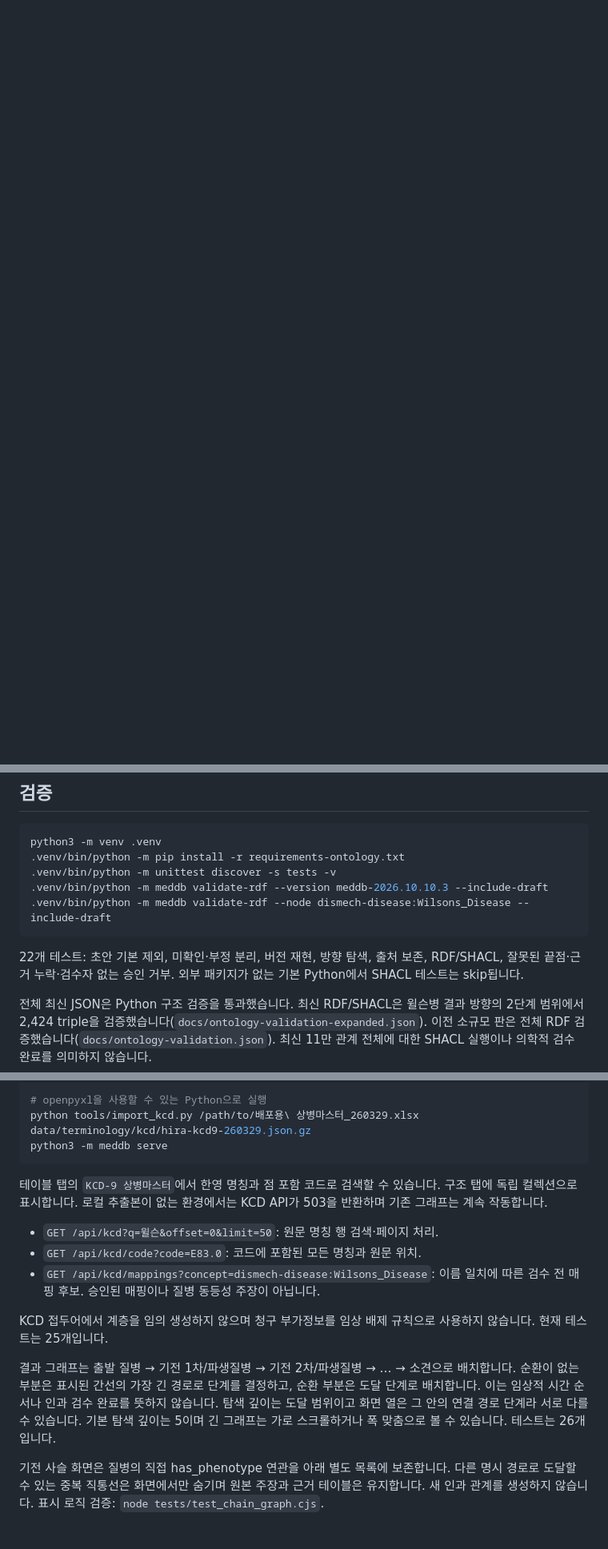
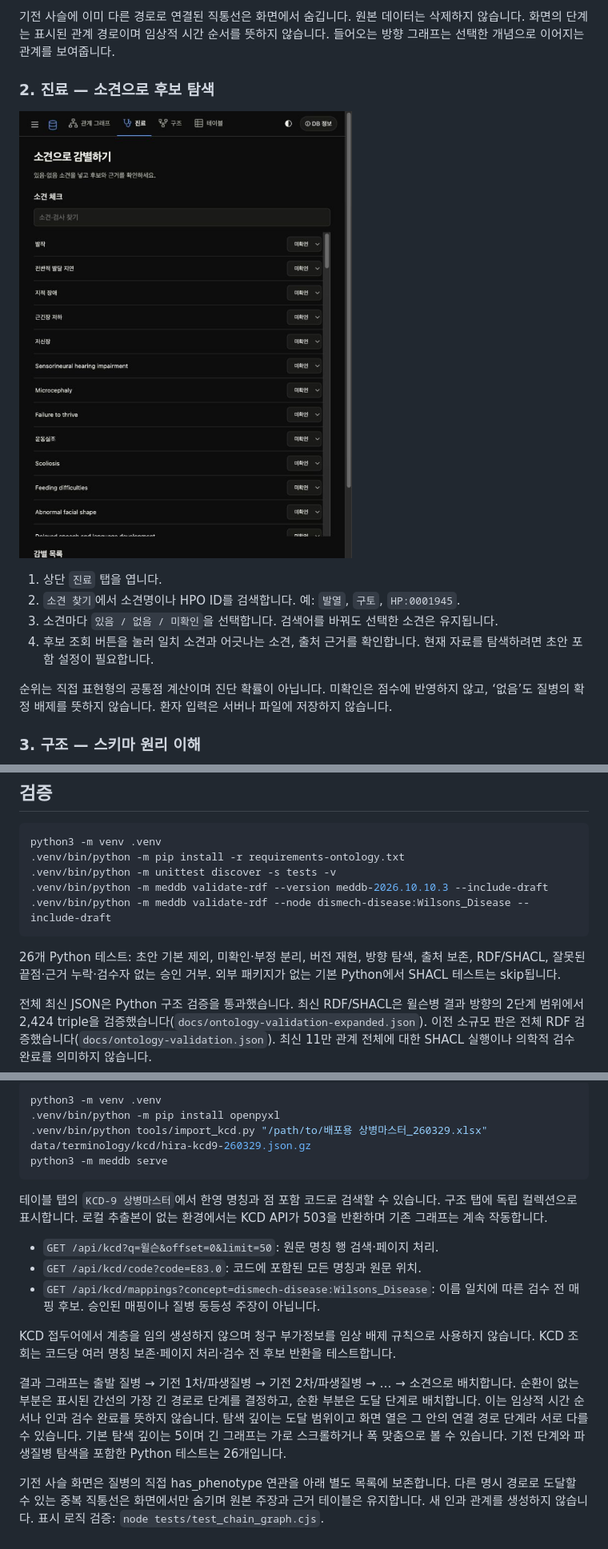
Before and after one commit to 77romin/MedDB, a Markdown page: README.md, 3 parts joined by grey strips. Shown at 80% size. GitHub-like rendering; pictures changed too: docs/readme-diagnosis.png (added); blank space fills up the shorter version.

````diff
--- a/README.md
+++ b/README.md
@@ -17,0 +49,15 @@ Python 3.9 이상, 저장소 루트에서 실행합니다. 기본 서버·조회
+기전 사슬에 이미 다른 경로로 연결된 직통선은 화면에서 숨깁니다. 원본 데이터는 삭제하지 않습니다. 화면의 단계는 표시된 관계 경로이며 임상적 시간 순서를 뜻하지 않습니다. 들어오는 방향 그래프는 선택한 개념으로 이어지는 관계를 보여줍니다.
+
+### 2. 진료 — 소견으로 후보 탐색
+
+![소견 있음·없음·미확인 입력 화면](docs/readme-diagnosis.png)
+
+1. 상단 `진료` 탭을 엽니다.
+2. `소견 찾기`에서 소견명이나 HPO ID를 검색합니다. 예: `발열`, `구토`, `HP:0001945`.
+3. 소견마다 `있음 / 없음 / 미확인`을 선택합니다. 검색어를 바꿔도 선택한 소견은 유지됩니다.
+4. 후보 조회 버튼을 눌러 일치 소견과 어긋나는 소견, 출처 근거를 확인합니다. 현재 자료를 탐색하려면 초안 포함 설정이 필요합니다.
+
+순위는 직접 표현형의 공통점 계산이며 진단 확률이 아닙니다. 미확인은 점수에 반영하지 않고, ‘없음’도 질병의 확정 배제를 뜻하지 않습니다. 환자 입력은 서버나 파일에 저장하지 않습니다.
+
+### 3. 구조 — 스키마 원리 이해
+
@@ -54,7 +121,7 @@ python3 -m venv .venv
 .venv/bin/python -m meddb validate-rdf --node dismech-disease:Wilsons_Disease --include-draft
 ```
 
-22개 테스트: 초안 기본 제외, 미확인·부정 분리, 버전 재현, 방향 탐색, 출처 보존, RDF/SHACL, 잘못된 끝점·근거 누락·검수자 없는 승인 거부. 외부 패키지가 없는 기본 Python에서 SHACL 테스트는 skip됩니다.
+26개 Python 테스트: 초안 기본 제외, 미확인·부정 분리, 버전 재현, 방향 탐색, 출처 보존, RDF/SHACL, 잘못된 끝점·근거 누락·검수자 없는 승인 거부. 외부 패키지가 없는 기본 Python에서 SHACL 테스트는 skip됩니다.
 
 전체 최신 JSON은 Python 구조 검증을 통과했습니다. 최신 RDF/SHACL은 윌슨병 결과 방향의 2단계 범위에서 2,424 triple을 검증했습니다(`docs/ontology-validation-expanded.json`). 이전 소규모 판은 전체 RDF 검증했습니다(`docs/ontology-validation.json`). 최신 11만 관계 전체에 대한 SHACL 실행이나 의학적 검수 완료를 의미하지 않습니다.
 
@@ -75,7 +142,8 @@ HIRA `배포용 상병마스터_260329.xlsx`에서 78,197개 명칭 행과 44,84
 
 ```bash
-# openpyxl을 사용할 수 있는 Python으로 실행
-python tools/import_kcd.py /path/to/배포용\ 상병마스터_260329.xlsx data/terminology/kcd/hira-kcd9-260329.json.gz
+python3 -m venv .venv
+.venv/bin/python -m pip install openpyxl
+.venv/bin/python tools/import_kcd.py "/path/to/배포용 상병마스터_260329.xlsx" data/terminology/kcd/hira-kcd9-260329.json.gz
 python3 -m meddb serve
 ```
 
@@ -85,9 +153,9 @@ python3 -m meddb serve
 - `GET /api/kcd/code?code=E83.0`: 코드에 포함된 모든 명칭과 원문 위치.
 - `GET /api/kcd/mappings?concept=dismech-disease:Wilsons_Disease`: 이름 일치에 따른 검수 전 매핑 후보. 승인된 매핑이나 질병 동등성 주장이 아닙니다.
 
-KCD 접두어에서 계층을 임의 생성하지 않으며 청구 부가정보를 임상 배제 규칙으로 사용하지 않습니다. 현재 테스트는 25개입니다.
+KCD 접두어에서 계층을 임의 생성하지 않으며 청구 부가정보를 임상 배제 규칙으로 사용하지 않습니다. KCD 조회는 코드당 여러 명칭 보존·페이지 처리·검수 전 후보 반환을 테스트합니다.
 
 
-결과 그래프는 출발 질병 → 기전 1차/파생질병 → 기전 2차/파생질병 → … → 소견으로 배치합니다. 순환이 없는 부분은 표시된 간선의 가장 긴 경로로 단계를 결정하고, 순환 부분은 도달 단계로 배치합니다. 이는 임상적 시간 순서나 인과 검수 완료를 뜻하지 않습니다. 탐색 깊이는 도달 범위이고 화면 열은 그 안의 연결 경로 단계라 서로 다를 수 있습니다. 기본 탐색 깊이는 5이며 긴 그래프는 가로 스크롤하거나 폭 맞춤으로 볼 수 있습니다. 테스트는 26개입니다.
+결과 그래프는 출발 질병 → 기전 1차/파생질병 → 기전 2차/파생질병 → … → 소견으로 배치합니다. 순환이 없는 부분은 표시된 간선의 가장 긴 경로로 단계를 결정하고, 순환 부분은 도달 단계로 배치합니다. 이는 임상적 시간 순서나 인과 검수 완료를 뜻하지 않습니다. 탐색 깊이는 도달 범위이고 화면 열은 그 안의 연결 경로 단계라 서로 다를 수 있습니다. 기본 탐색 깊이는 5이며 긴 그래프는 가로 스크롤하거나 폭 맞춤으로 볼 수 있습니다. 기전 단계와 파생질병 탐색을 포함한 Python 테스트는 26개입니다.
 
 기전 사슬 화면은 질병의 직접 has_phenotype 연관을 아래 별도 목록에 보존합니다. 다른 명시 경로로 도달할 수 있는 중복 직통선은 화면에서만 숨기며 원본 주장과 근거 테이블은 유지합니다. 새 인과 관계를 생성하지 않습니다. 표시 로직 검증: `node tests/test_chain_graph.cjs`.
````
Also changed, not shown: other parts of README.md (+55 -3 lines), docs/readme-graph-full.png (added), docs/readme-graph.png (added), docs/readme-kcd.png (added), docs/readme-schema.png (added), 2 other files.
